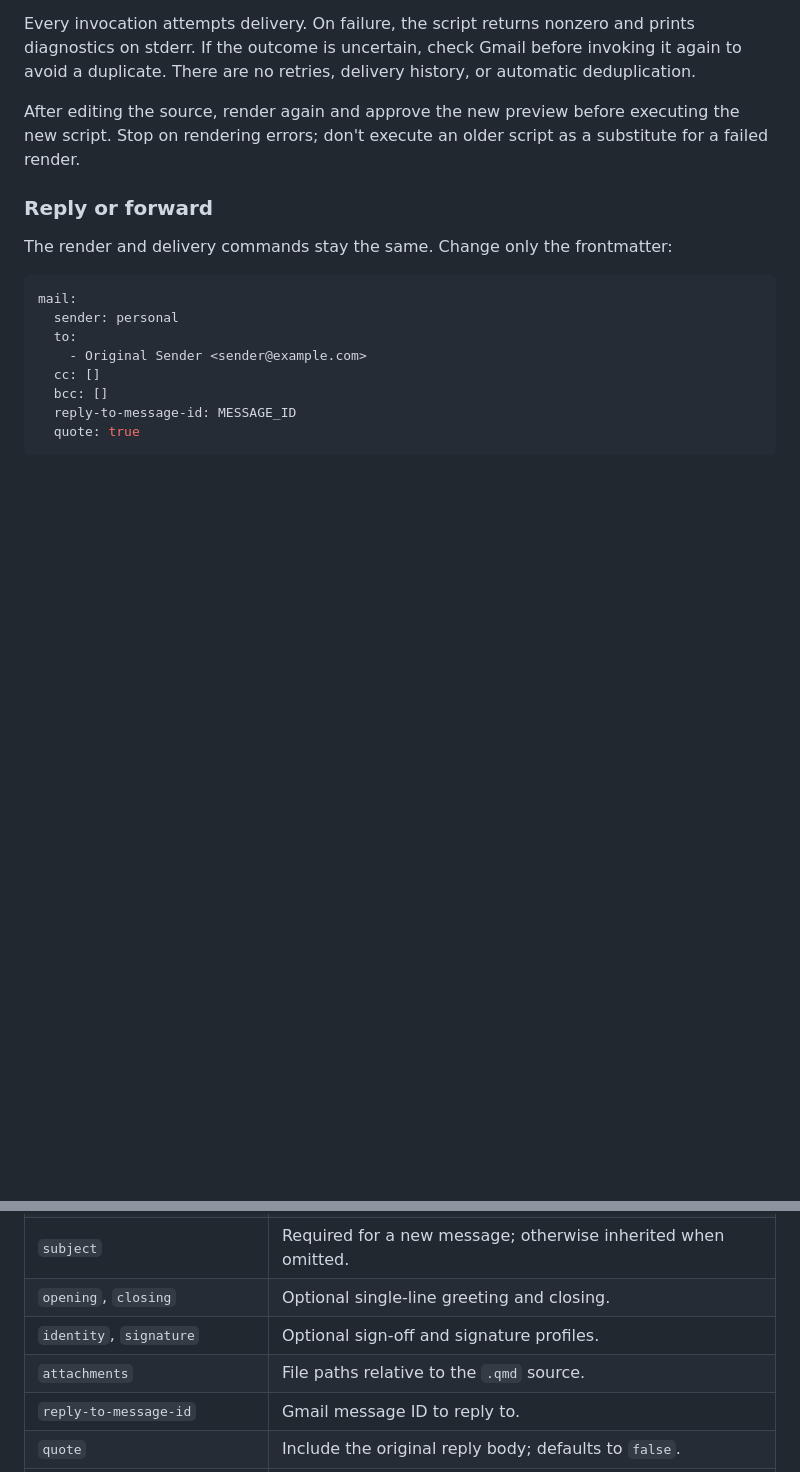
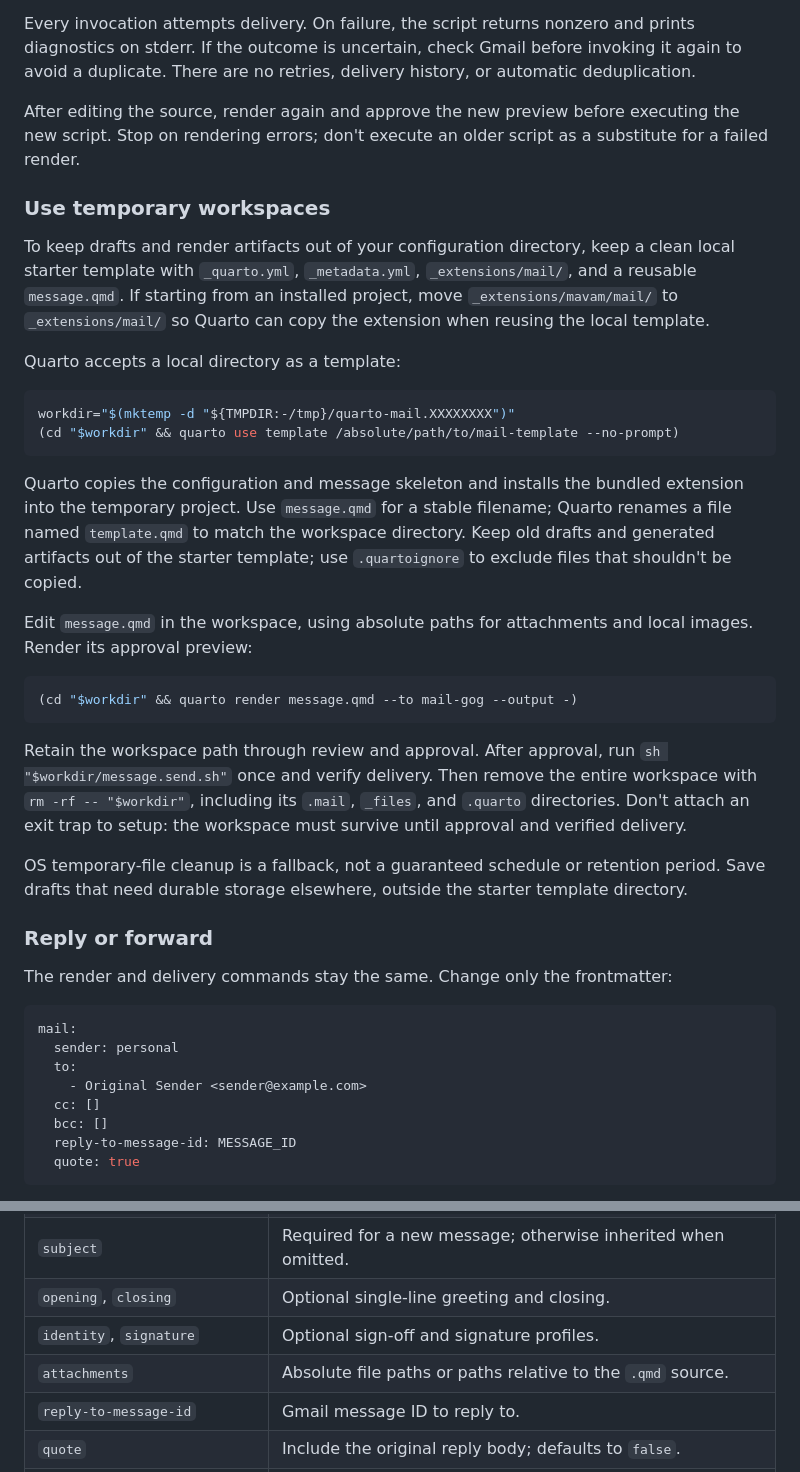
Before and after one commit to mavam/quarto-mail, a Markdown page: README.md, 2 parts joined by grey strips. GitHub-like rendering; blank space fills up the shorter version.

Commit message:
Document temporary mail workspaces

````diff
--- a/README.md
+++ b/README.md
@@ -171,6 +171,44 @@ After editing the source, render again and approve the new preview before
 executing the new script. Stop on rendering errors; don't execute an older script
 as a substitute for a failed render.
 
+### Use temporary workspaces
+
+To keep drafts and render artifacts out of your configuration directory, keep a
+clean local starter template with `_quarto.yml`, `_metadata.yml`,
+`_extensions/mail/`, and a reusable `message.qmd`. If starting from an installed
+project, move `_extensions/mavam/mail/` to `_extensions/mail/` so Quarto can copy
+the extension when reusing the local template.
+
+Quarto accepts a local directory as a template:
+
+```sh
+workdir="$(mktemp -d "${TMPDIR:-/tmp}/quarto-mail.XXXXXXXX")"
+(cd "$workdir" && quarto use template /absolute/path/to/mail-template --no-prompt)
+```
+
+Quarto copies the configuration and message skeleton and installs the bundled
+extension into the temporary project. Use `message.qmd` for a stable filename;
+Quarto renames a file named `template.qmd` to match the workspace directory.
+Keep old drafts and generated artifacts out of the starter template; use
+`.quartoignore` to exclude files that shouldn't be copied.
+
+Edit `message.qmd` in the workspace, using absolute paths for attachments and
+local images. Render its approval preview:
+
+```sh
+(cd "$workdir" && quarto render message.qmd --to mail-gog --output -)
+```
+
+Retain the workspace path through review and approval. After approval, run
+`sh "$workdir/message.send.sh"` once and verify delivery. Then remove the entire
+workspace with `rm -rf -- "$workdir"`, including its `.mail`, `_files`, and
+`.quarto` directories. Don't attach an exit trap to setup: the workspace must
+survive until approval and verified delivery.
+
+OS temporary-file cleanup is a fallback, not a guaranteed schedule or retention
+period. Save drafts that need durable storage elsewhere, outside the starter
+template directory.
+
 ### Reply or forward
 
 The render and delivery commands stay the same. Change only the frontmatter:
@@ -225,7 +263,7 @@ The `mail` object accepts:
 | `subject` | Required for a new message; otherwise inherited when omitted. |
 | `opening`, `closing` | Optional single-line greeting and closing. |
 | `identity`, `signature` | Optional sign-off and signature profiles. |
-| `attachments` | File paths relative to the `.qmd` source. |
+| `attachments` | Absolute file paths or paths relative to the `.qmd` source. |
 | `reply-to-message-id` | Gmail message ID to reply to. |
 | `quote` | Include the original reply body; defaults to `false`. |
 | `reply-all` | Derive To/Cc from the original; defaults to `false`. |
````
